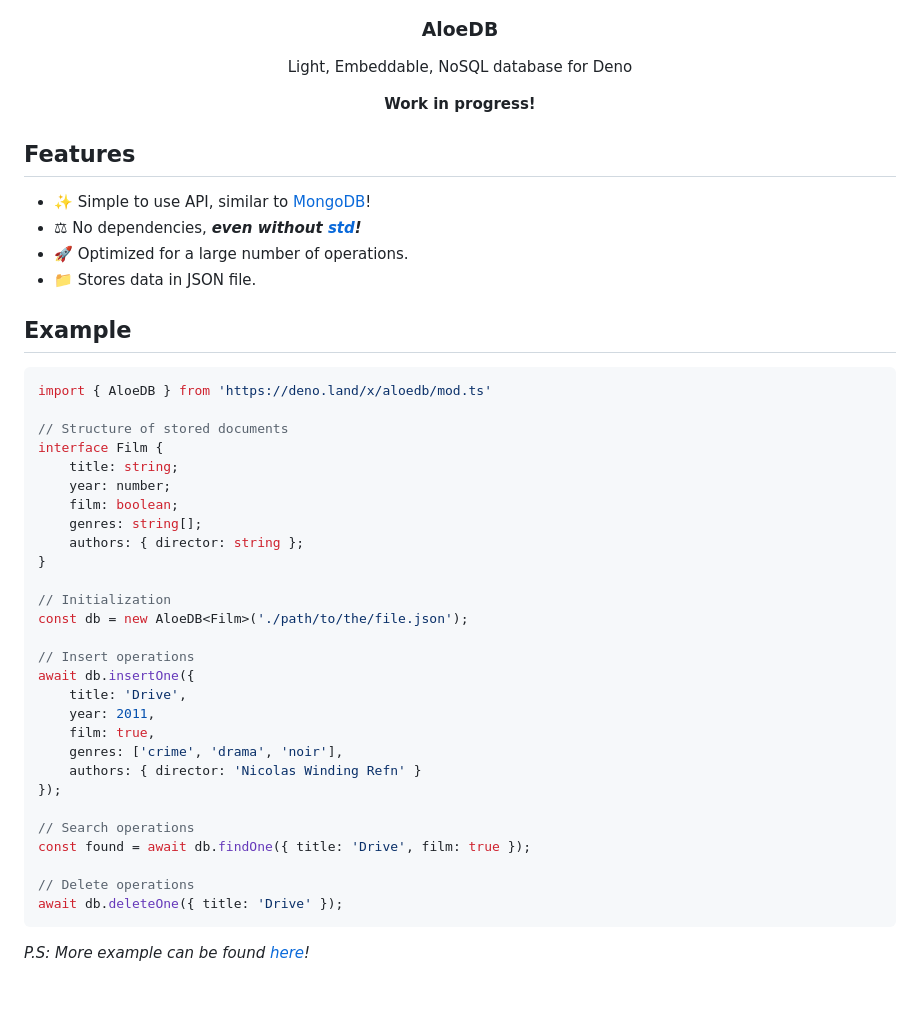
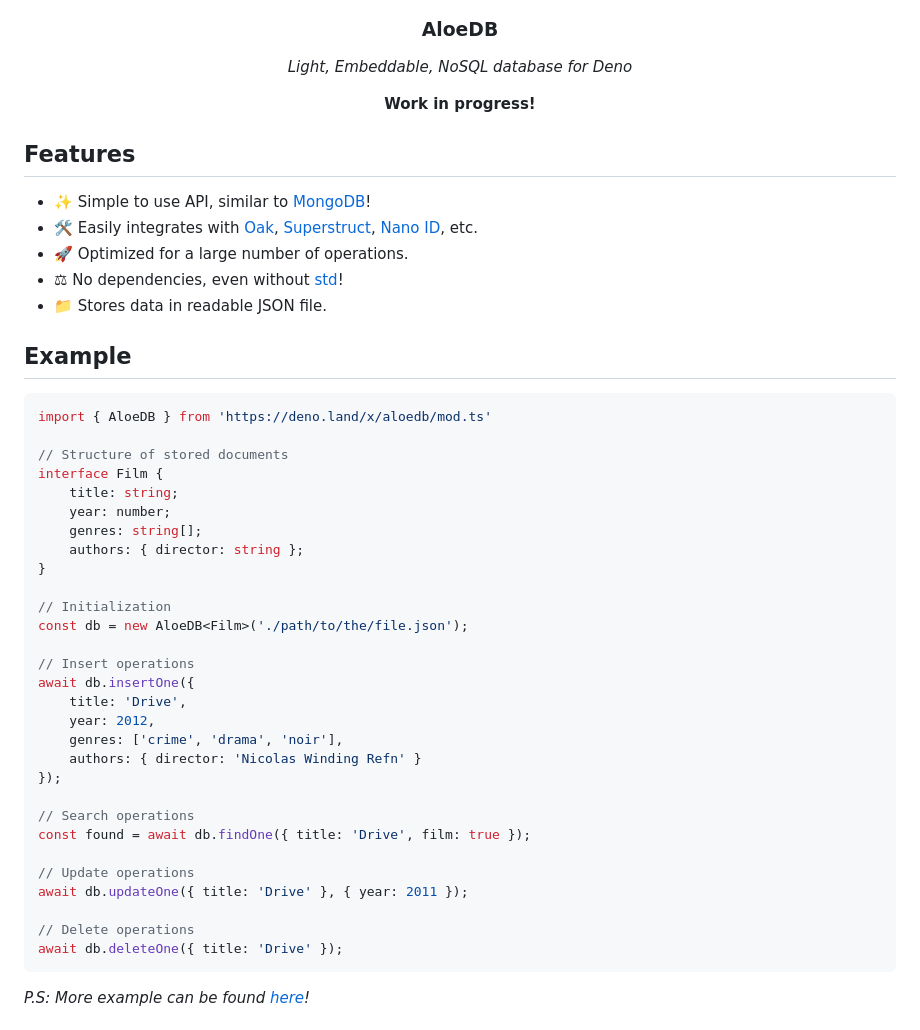
Before and after one commit to Kirlovon/aloedb, a Markdown page: README.md, the part around the change printed below. Drawn GitHub-style; blank space fills up the shorter version.

````diff
--- a/README.md
+++ b/README.md
@@ -2,6 +4,6 @@
 
 <h3 align="center">AloeDB</h3>
-<p align="center">Light, Embeddable, NoSQL database for Deno</p>
+<p align="center"><i>Light, Embeddable, NoSQL database for Deno</i></p>
 
 <p align="center">
     <b>Work in progress!</b>
@@ -9,9 +11,10 @@
 
 ## Features
 * ✨ Simple to use API, similar to [MongoDB](https://www.mongodb.com/)!
-* ⚖ No dependencies, ___even without [std](https://deno.land/std)!___
+* 🛠 Easily integrates with [Oak](https://github.com/oakserver/oak), [Superstruct](https://github.com/ianstormtaylor/superstruct), [Nano ID](https://github.com/ai/nanoid), etc.
 * 🚀 Optimized for a large number of operations.
-* 📁 Stores data in JSON file.
+* ⚖ No dependencies, even without [std](https://deno.land/std)!
+* 📁 Stores data in readable JSON file.
 
 ## Example
 ```typescript
@@ -21,7 +24,6 @@ import { AloeDB } from 'https://deno.land/x/aloedb/mod.ts'
 interface Film {
     title: string;
     year: number;
-    film: boolean;
     genres: string[];
     authors: { director: string };
 }
@@ -32,8 +34,7 @@ const db = new AloeDB<Film>('./path/to/the/file.json');
 // Insert operations
 await db.insertOne({
     title: 'Drive',
-    year: 2011,
-    film: true,
+    year: 2012,
     genres: ['crime', 'drama', 'noir'],
     authors: { director: 'Nicolas Winding Refn' }
 });
@@ -41,6 +42,9 @@ await db.insertOne({
 // Search operations
 const found = await db.findOne({ title: 'Drive', film: true });
 
+// Update operations
+await db.updateOne({ title: 'Drive' }, { year: 2011 });
+
 // Delete operations
 await db.deleteOne({ title: 'Drive' });
 ```
````
Also changed, not shown: other parts of README.md (+3 -1 lines), examples/rest_api/README.md (added, +7 -0 lines), other/head.png, 10 other files.
